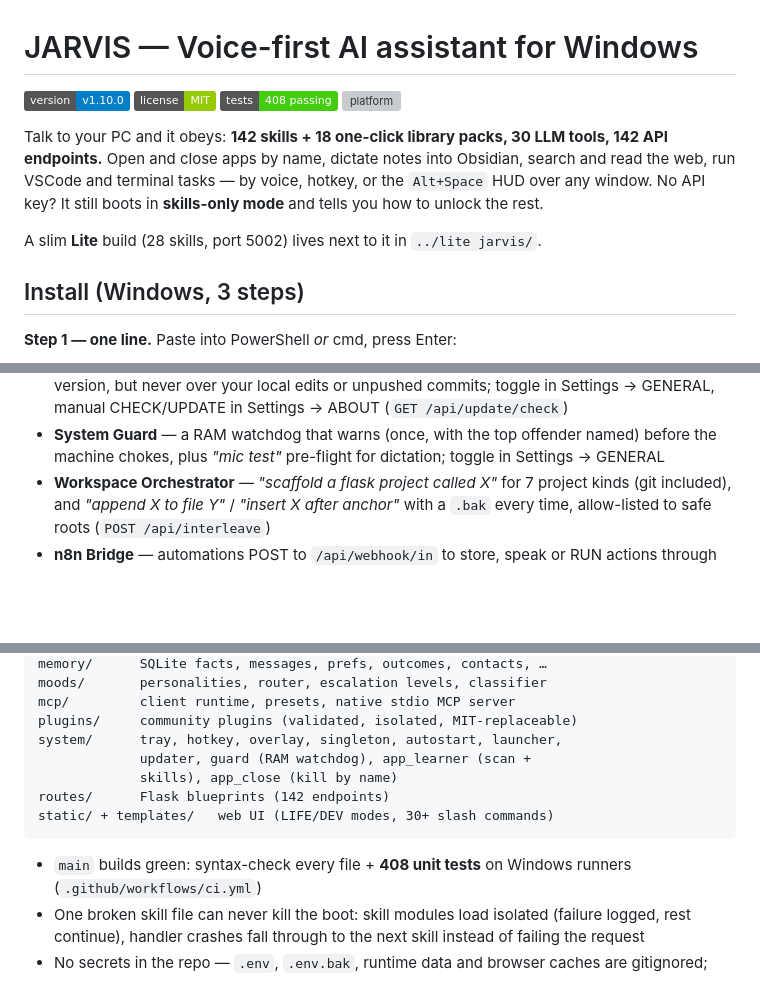
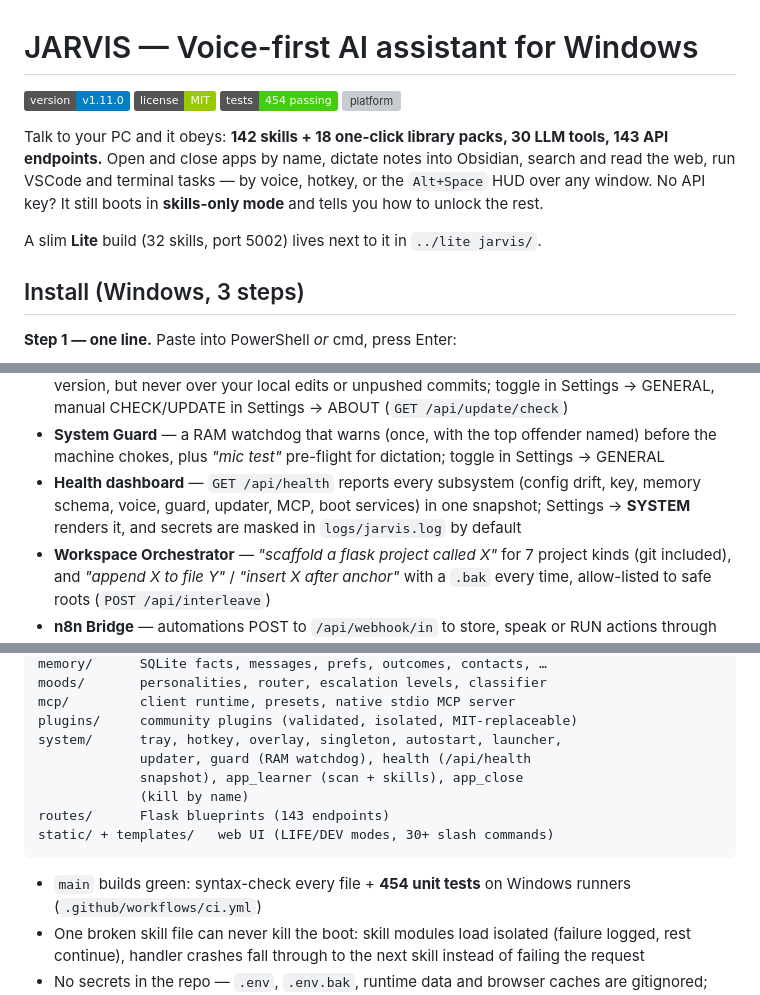
Before and after one commit to Youssef-Devolopment/jarvis, a Markdown page: README.md, 3 parts joined by grey strips. Drawn GitHub-style; badges without logos; blank space fills up the shorter version; grey boxes are pictures that could not be loaded.

Commit message:
Document the 1.11.0 operational maturity batch in the changelog and refresh README badges and counts to 454 tests, 143 endpoints and Lite at 32 skills

````diff
--- a/README.md
+++ b/README.md
@@ -1,19 +1,19 @@
 # JARVIS — Voice-first AI assistant for Windows
 
-![version](https://img.shields.io/badge/version-v1.10.0-blue)
+![version](https://img.shields.io/badge/version-v1.11.0-blue)
 ![license](https://img.shields.io/badge/license-MIT-green)
-![tests](https://img.shields.io/badge/tests-408%20passing-brightgreen)
+![tests](https://img.shields.io/badge/tests-454%20passing-brightgreen)
 ![platform](https://img.shields.io/badge/platform-Windows%2010%2F11-lightgrey)
 
 Talk to your PC and it obeys: **142 skills + 18 one-click library
-packs, 30 LLM tools, 142 API endpoints.** Open and close apps by
+packs, 30 LLM tools, 143 API endpoints.** Open and close apps by
 name, dictate notes into
 Obsidian, search and read the web, run VSCode and terminal tasks —
 by voice, hotkey, or the `Alt+Space` HUD over any window. No API key?
 It still boots in **skills-only mode** and tells you how to unlock
 the rest.
 
-A slim **Lite** build (28 skills, port 5002) lives next to it in
+A slim **Lite** build (32 skills, port 5002) lives next to it in
 `../lite jarvis/`.
 
 ## Install (Windows, 3 steps)
@@ -113,6 +113,10 @@ Prefer it manual? `install.bat`, `copy .env.example .env`,
 - **System Guard** — a RAM watchdog that warns (once, with the top
   offender named) before the machine chokes, plus *"mic test"*
   pre-flight for dictation; toggle in Settings → GENERAL
+- **Health dashboard** — `GET /api/health` reports every subsystem
+  (config drift, key, memory schema, voice, guard, updater, MCP,
+  boot services) in one snapshot; Settings → **SYSTEM** renders it,
+  and secrets are masked in `logs/jarvis.log` by default
 - **Workspace Orchestrator** — *"scaffold a flask project called
   X"* for 7 project kinds (git included), and *"append X to file Y"*
   / *"insert X after anchor"* with a `.bak` every time, allow-listed
@@ -166,13 +170,14 @@ moods/       personalities, router, escalation levels, classifier
 mcp/         client runtime, presets, native stdio MCP server
 plugins/     community plugins (validated, isolated, MIT-replaceable)
 system/      tray, hotkey, overlay, singleton, autostart, launcher,
-             updater, guard (RAM watchdog), app_learner (scan +
-             skills), app_close (kill by name)
-routes/      Flask blueprints (142 endpoints)
+             updater, guard (RAM watchdog), health (/api/health
+             snapshot), app_learner (scan + skills), app_close
+             (kill by name)
+routes/      Flask blueprints (143 endpoints)
 static/ + templates/   web UI (LIFE/DEV modes, 30+ slash commands)
 ```
 
-- `main` builds green: syntax-check every file + **408 unit tests**
+- `main` builds green: syntax-check every file + **454 unit tests**
   on Windows runners (`.github/workflows/ci.yml`)
 - One broken skill file can never kill the boot: skill modules load
   isolated (failure logged, rest continue), handler crashes fall
````
Also changed, not shown: other parts of README.md (+1 -1 lines), CHANGELOG.md (+34 -0 lines).
